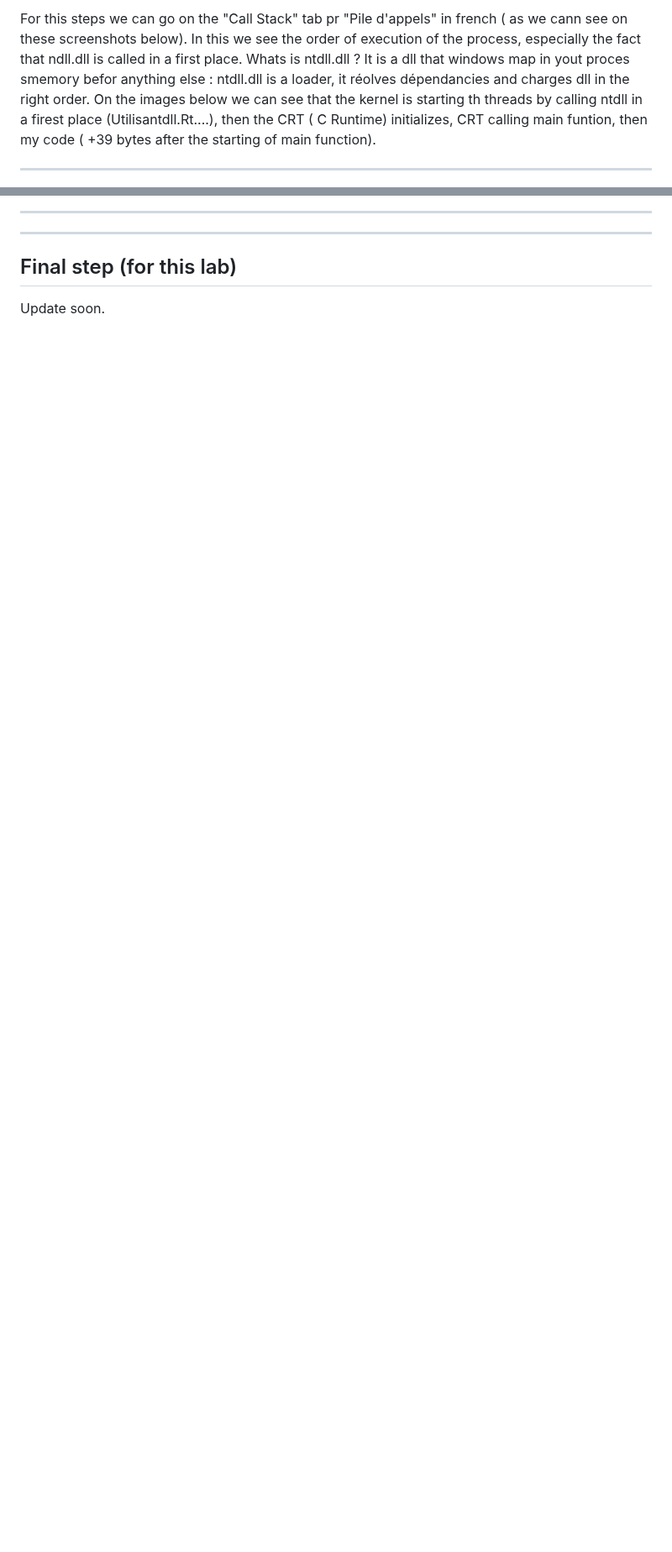
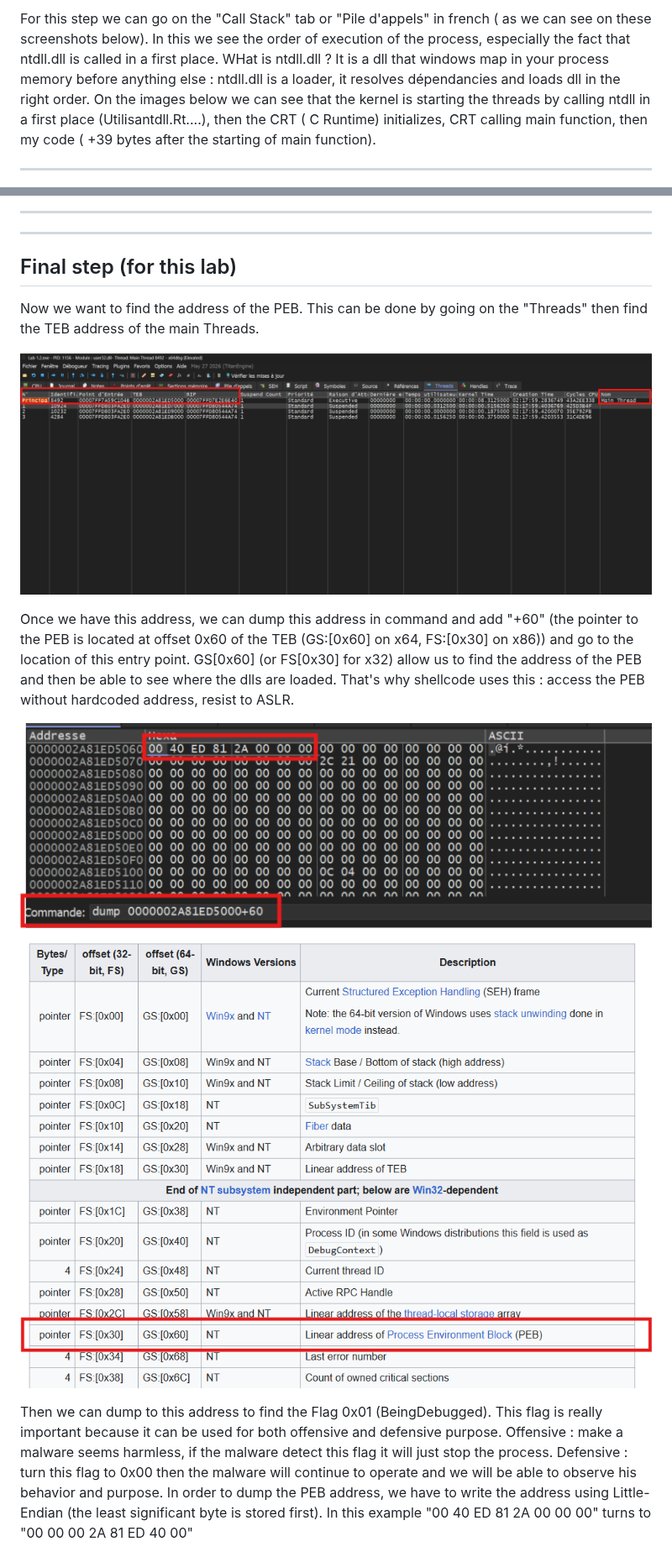
Before and after one commit to dodjidokoui-new/windows-internals-lab, a Markdown page: 01.2-first-debugger/README.md, 2 parts joined by grey strips. Shown at 84% size. Drawn GitHub-style; pictures changed too: 01.2-first-debugger/screenshots/GS60_FS30.png (added), 01.2-first-debugger/screenshots/PEB_Adress.png (added), 01.2-first-debugger/screenshots/main_threads.png (added); blank space fills up the shorter version.

```diff
--- a/01.2-first-debugger/README.md
+++ b/01.2-first-debugger/README.md
@@ -41,6 +44,6 @@ So the first step here was to find the break points where my actual code is star
 
-For this steps we can go on the "Call Stack" tab pr "Pile d'appels" in french ( as we cann see on these screenshots below). In this we see the order of execution of the process, especially the fact that ndll.dll is called in a first place. Whats is ntdll.dll ? It is a dll that windows map in yout proces smemory befor anything else : ntdll.dll is a loader, it réolves dépendancies and charges dll in the right order.
-On the images below we can see that the kernel is starting th threads by calling ntdll in a firest place (Utilisantdll.Rt....), then the CRT ( C Runtime) initializes, CRT calling main funtion, then my code ( +39 bytes after the starting of main function).
+For this step we can go on the "Call Stack" tab or "Pile d'appels" in french ( as we can see on these screenshots below). In this we see the order of execution of the process, especially the fact that ntdll.dll is called in a first place. WHat is ntdll.dll ? It is a dll that windows map in your process memory before anything else : ntdll.dll is a loader, it resolves dépendancies and loads dll in the right order.
+On the images below we can see that the kernel is starting the threads by calling ntdll in a first place (Utilisantdll.Rt....), then the CRT ( C Runtime) initializes, CRT calling main function, then my code ( +39 bytes after the starting of main function).
 
 --------------------------------------
 ![Execution without admin privileges](screenshots/call_stack.png)
@@ -51,4 +54,19 @@ On the images below we can see that the kernel is starting th threads by calling
 
 ## Final step (for this lab)
 
-Update soon.
+Now we want to find the address of the PEB. This can be done by going on the "Threads" then find the TEB address of the main Threads.
+
+![Execution without admin privileges](screenshots/main_threads.png)
+
+Once we have this address, we can dump this address in command and add "+60" (the pointer to the PEB is located at offset 0x60 of the TEB (GS:[0x60] on x64, FS:[0x30] on x86)) and go to the location of this entry point. GS[0x60] (or FS[0x30] for x32) allow us to find the address of the PEB and then be able to see where the dlls are loaded. That's why shellcode uses this  : access the PEB without hardcoded address, resist to ASLR.
+
+
+![TEB](screenshots/PEB_Adress.png)
+
+![PEB Adresse](screenshots/GS60_FS30.png)
+
+
+
+Then we can dump to this address to find the Flag 0x01 (BeingDebugged). This flag is really important because it can be used for both offensive and defensive purpose. Offensive : make a malware seems harmless, if the malware detect this flag it will just stop the process. Defensive : turn this flag to 0x00 then the malware will continue to operate and we will be able to observe his behavior and purpose.
+In order to dump the PEB address, we have to write the address using Little-Endian (the least significant byte is stored first). In this example "00 40 ED 81 2A 00 00 00" turns to "00 00 00 2A 81 ED 40 00"
+
```
Also changed, not shown: other parts of 01.2-first-debugger/README.md (+20 -6 lines), 01.2-first-debugger/screenshots/Dump_PEB_little_endian.png (added), 01.2-first-debugger/screenshots/PEB_struct.png (added), 01.2-first-debugger/screenshots/RCX_RDX_etc.png (added).
